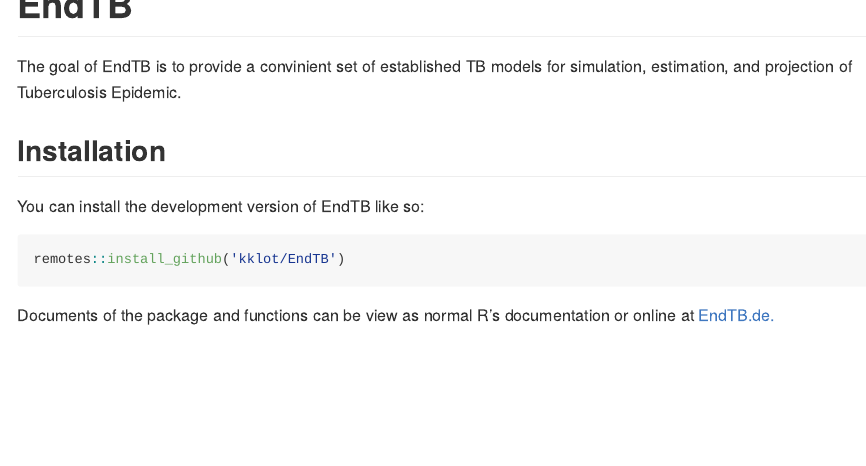
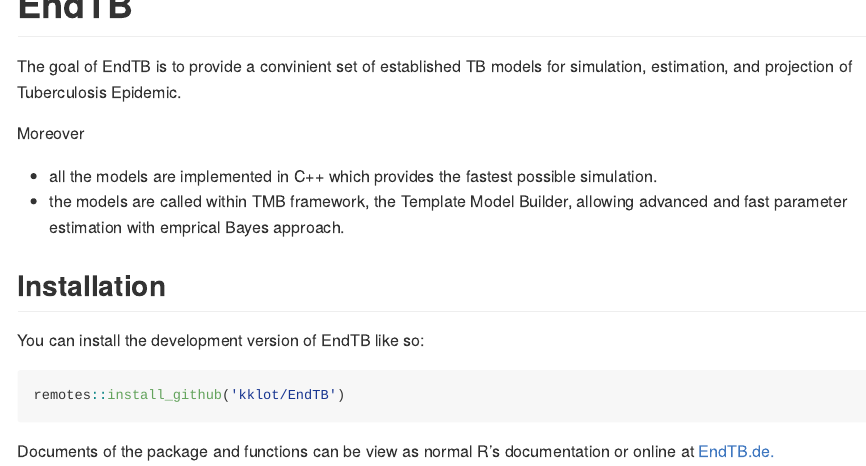
Before and after one commit to kklot/EndTB, an R Markdown document (README.Rmd): the page in a window 1100 px wide, from its top. The pictures show the output file README.md that the author committed with the source, drawn offline in the style of GitHub; badge pictures from the web are left out.

Commit message:
update readme

```diff
--- a/README.Rmd
+++ b/README.Rmd
@@ -21,6 +21,12 @@
 
 The goal of EndTB is to provide a convinient set of established TB models for
 simulation, estimation, and projection of Tuberculosis Epidemic.
+
+Moreover
+
+- all the models are implemented in C++ which provides the fastest possible simulation.
+- the models are called within TMB framework, the Template Model Builder,
+allowing advanced and fast parameter estimation with emprical Bayes approach.
 
 ## Installation
 
```
Also changed, not shown: README.md, 1 other file.
